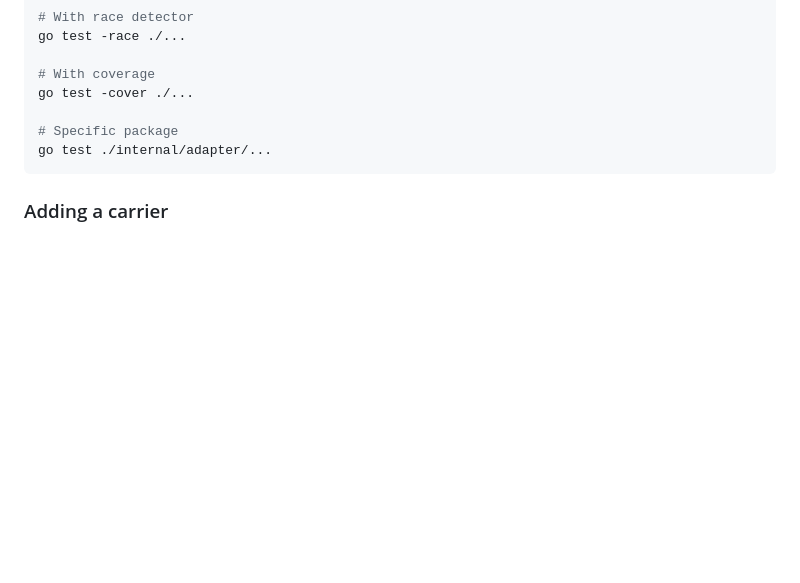
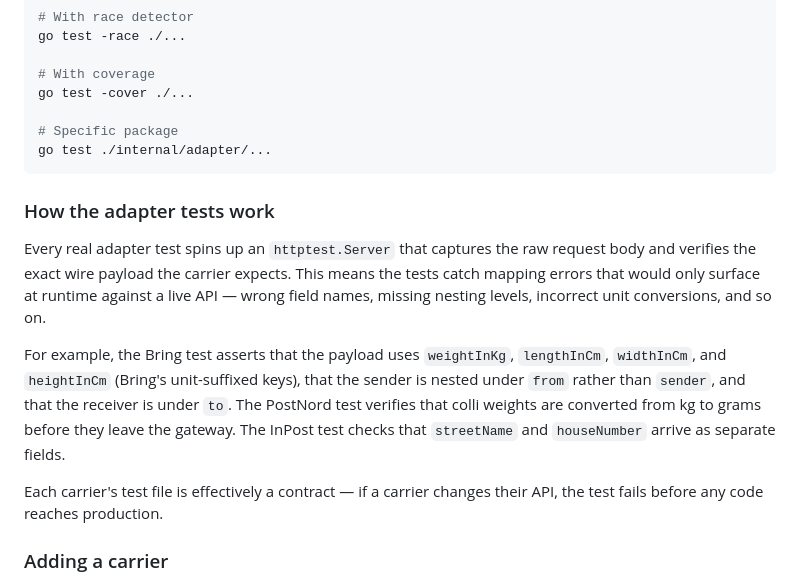
Before and after one commit to kristiannissen/carrier-gateway, a Markdown page: README.md, the part around the change. Drawn GitHub-style; blank space fills up the shorter version.

````diff
--- a/README.md
+++ b/README.md
@@ -543,6 +543,14 @@ go test -cover ./...
 go test ./internal/adapter/...
 ```
 
+### How the adapter tests work
+
+Every real adapter test spins up an `httptest.Server` that captures the raw request body and verifies the exact wire payload the carrier expects. This means the tests catch mapping errors that would only surface at runtime against a live API — wrong field names, missing nesting levels, incorrect unit conversions, and so on.
+
+For example, the Bring test asserts that the payload uses `weightInKg`, `lengthInCm`, `widthInCm`, and `heightInCm` (Bring's unit-suffixed keys), that the sender is nested under `from` rather than `sender`, and that the receiver is under `to`. The PostNord test verifies that colli weights are converted from kg to grams before they leave the gateway. The InPost test checks that `streetName` and `houseNumber` arrive as separate fields.
+
+Each carrier's test file is effectively a contract — if a carrier changes their API, the test fails before any code reaches production.
+
 ### Adding a carrier
 
 1. Create `internal/adapter/{carrier}.go` implementing `CarrierAdapter`
````
